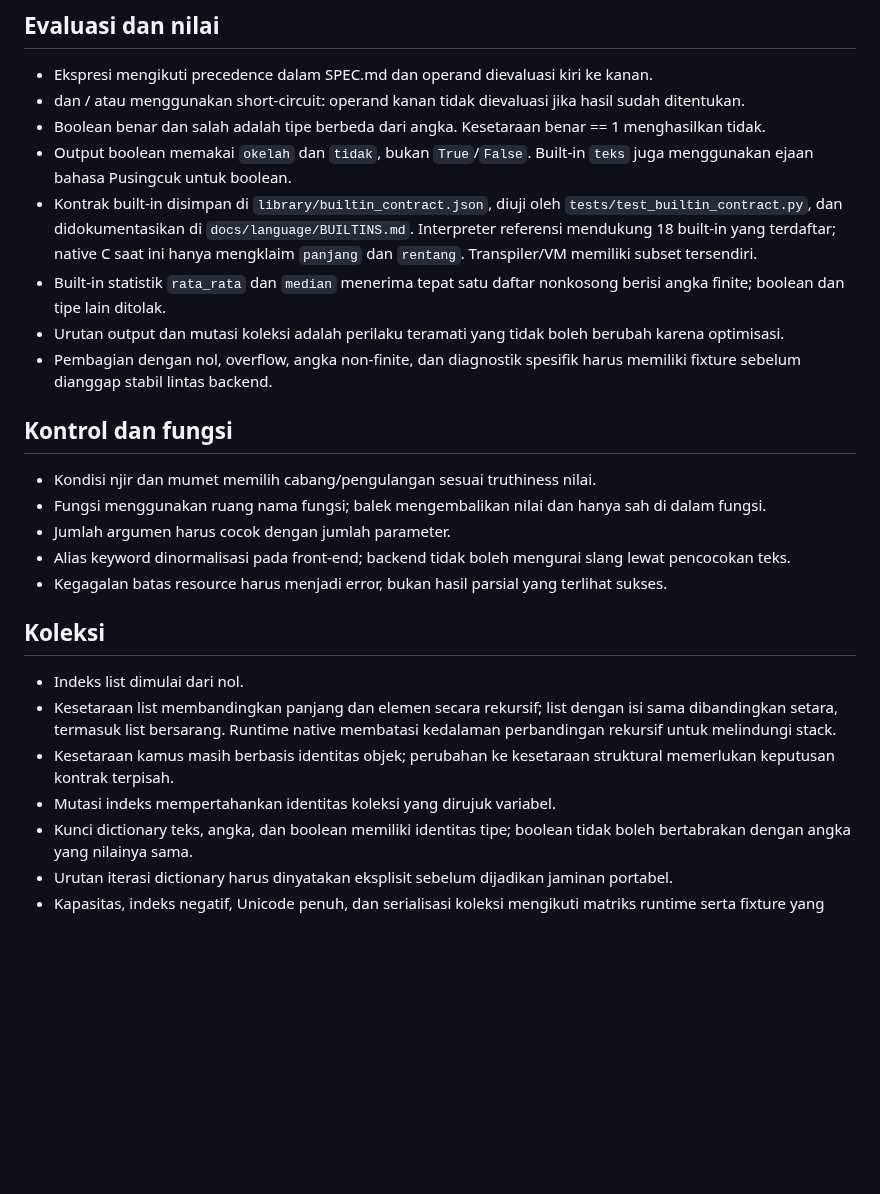
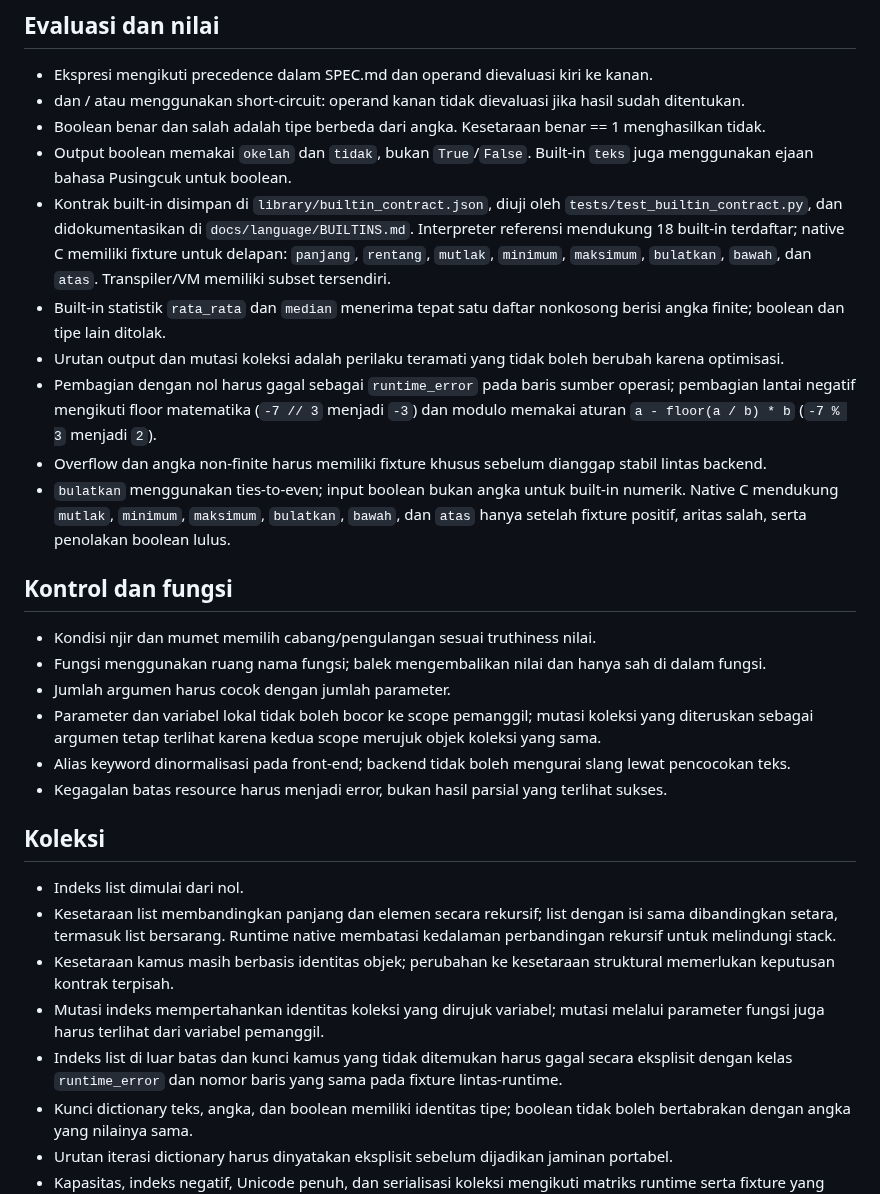
Before and after one commit to rllibo833-sudo/pusingcuk, a Markdown page: docs/SEMANTIC_CONTRACT.md, the part around the change. Drawn GitHub-style; blank space fills up the shorter version.

Commit message:
docs: align semantic contracts with tested native subset

```diff
--- a/docs/SEMANTIC_CONTRACT.md
+++ b/docs/SEMANTIC_CONTRACT.md
@@ -31,16 +31,19 @@ Compiler/transpiler lain dan PVM tetap eksperimental. Keduanya tidak mengubah se
 - dan / atau menggunakan short-circuit: operand kanan tidak dievaluasi jika hasil sudah ditentukan.
 - Boolean benar dan salah adalah tipe berbeda dari angka. Kesetaraan benar == 1 menghasilkan tidak.
 - Output boolean memakai `okelah` dan `tidak`, bukan `True`/`False`. Built-in `teks` juga menggunakan ejaan bahasa Pusingcuk untuk boolean.
-- Kontrak built-in disimpan di `library/builtin_contract.json`, diuji oleh `tests/test_builtin_contract.py`, dan didokumentasikan di `docs/language/BUILTINS.md`. Interpreter referensi mendukung 18 built-in yang terdaftar; native C saat ini hanya mengklaim `panjang` dan `rentang`. Transpiler/VM memiliki subset tersendiri.
+- Kontrak built-in disimpan di `library/builtin_contract.json`, diuji oleh `tests/test_builtin_contract.py`, dan didokumentasikan di `docs/language/BUILTINS.md`. Interpreter referensi mendukung 18 built-in terdaftar; native C memiliki fixture untuk delapan: `panjang`, `rentang`, `mutlak`, `minimum`, `maksimum`, `bulatkan`, `bawah`, dan `atas`. Transpiler/VM memiliki subset tersendiri.
 - Built-in statistik `rata_rata` dan `median` menerima tepat satu daftar nonkosong berisi angka finite; boolean dan tipe lain ditolak.
 - Urutan output dan mutasi koleksi adalah perilaku teramati yang tidak boleh berubah karena optimisasi.
-- Pembagian dengan nol, overflow, angka non-finite, dan diagnostik spesifik harus memiliki fixture sebelum dianggap stabil lintas backend.
+- Pembagian dengan nol harus gagal sebagai `runtime_error` pada baris sumber operasi; pembagian lantai negatif mengikuti floor matematika (`-7 // 3` menjadi `-3`) dan modulo memakai aturan `a - floor(a / b) * b` (`-7 % 3` menjadi `2`).
+- Overflow dan angka non-finite harus memiliki fixture khusus sebelum dianggap stabil lintas backend.
+- `bulatkan` menggunakan ties-to-even; input boolean bukan angka untuk built-in numerik. Native C mendukung `mutlak`, `minimum`, `maksimum`, `bulatkan`, `bawah`, dan `atas` hanya setelah fixture positif, aritas salah, serta penolakan boolean lulus.
 
 ## Kontrol dan fungsi
 
 - Kondisi njir dan mumet memilih cabang/pengulangan sesuai truthiness nilai.
 - Fungsi menggunakan ruang nama fungsi; balek mengembalikan nilai dan hanya sah di dalam fungsi.
 - Jumlah argumen harus cocok dengan jumlah parameter.
+- Parameter dan variabel lokal tidak boleh bocor ke scope pemanggil; mutasi koleksi yang diteruskan sebagai argumen tetap terlihat karena kedua scope merujuk objek koleksi yang sama.
 - Alias keyword dinormalisasi pada front-end; backend tidak boleh mengurai slang lewat pencocokan teks.
 - Kegagalan batas resource harus menjadi error, bukan hasil parsial yang terlihat sukses.
 
@@ -49,7 +52,8 @@ Compiler/transpiler lain dan PVM tetap eksperimental. Keduanya tidak mengubah se
 - Indeks list dimulai dari nol.
 - Kesetaraan list membandingkan panjang dan elemen secara rekursif; list dengan isi sama dibandingkan setara, termasuk list bersarang. Runtime native membatasi kedalaman perbandingan rekursif untuk melindungi stack.
 - Kesetaraan kamus masih berbasis identitas objek; perubahan ke kesetaraan struktural memerlukan keputusan kontrak terpisah.
-- Mutasi indeks mempertahankan identitas koleksi yang dirujuk variabel.
+- Mutasi indeks mempertahankan identitas koleksi yang dirujuk variabel; mutasi melalui parameter fungsi juga harus terlihat dari variabel pemanggil.
+- Indeks list di luar batas dan kunci kamus yang tidak ditemukan harus gagal secara eksplisit dengan kelas `runtime_error` dan nomor baris yang sama pada fixture lintas-runtime.
 - Kunci dictionary teks, angka, dan boolean memiliki identitas tipe; boolean tidak boleh bertabrakan dengan angka yang nilainya sama.
 - Urutan iterasi dictionary harus dinyatakan eksplisit sebelum dijadikan jaminan portabel.
 - Kapasitas, indeks negatif, Unicode penuh, dan serialisasi koleksi mengikuti matriks runtime serta fixture yang sudah ada. Jangan simpulkan dukungan lintas backend dari satu implementasi.
```
